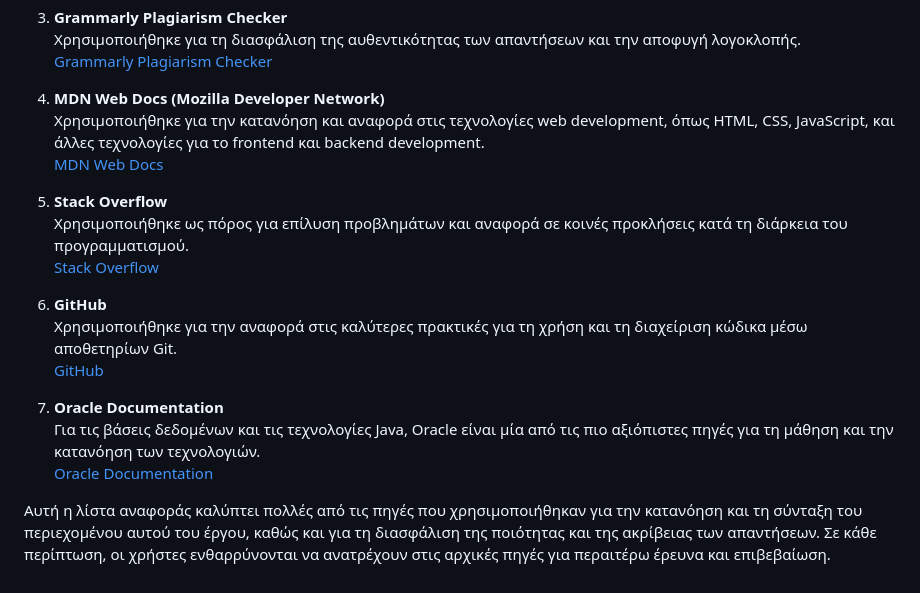
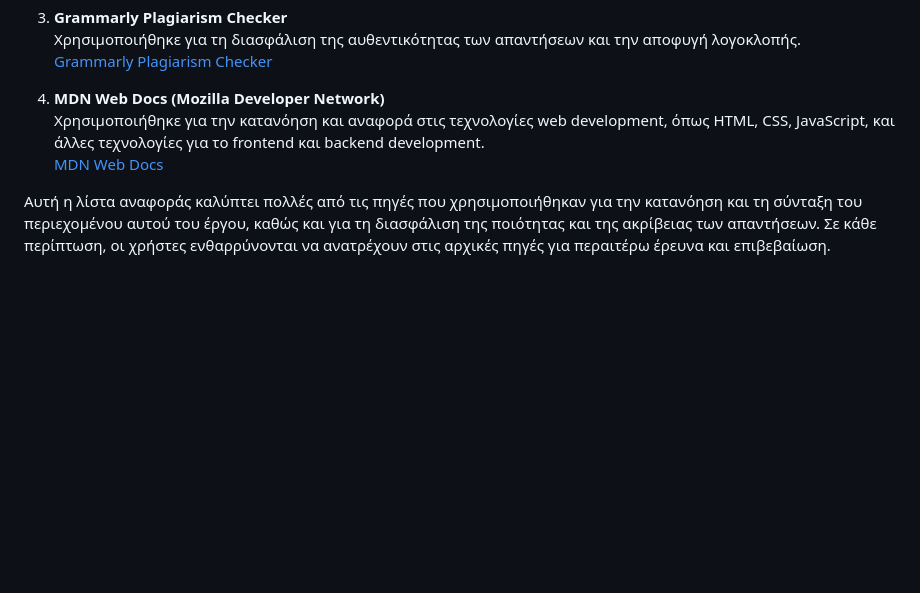
Before and after one commit to AlexanderTheDev1/Apantiseis-Exetaseon-Pistopoiisis-EOPPEP-Texnikos-Efarmogon-Pliroforikis-main, a Markdown page: README.md, the part around the change. Rendered like a GitHub page; blank space fills up the shorter version.

```diff
--- a/README.md
+++ b/README.md
@@ -68,17 +68,4 @@
    [MDN Web Docs](https://developer.mozilla.org/)
 
 
-5. **Stack Overflow**
-   Χρησιμοποιήθηκε ως πόρος για επίλυση προβλημάτων και αναφορά σε κοινές προκλήσεις κατά τη διάρκεια του προγραμματισμού.
-   [Stack Overflow](https://stackoverflow.com/)
-
-6. **GitHub**
-   Χρησιμοποιήθηκε για την αναφορά στις καλύτερες πρακτικές για τη χρήση και τη διαχείριση κώδικα μέσω αποθετηρίων Git.
-   [GitHub](https://github.com/)
-
-
-7. **Oracle Documentation**
-   Για τις βάσεις δεδομένων και τις τεχνολογίες Java, Oracle είναι μία από τις πιο αξιόπιστες πηγές για τη μάθηση και την κατανόηση των τεχνολογιών.
-   [Oracle Documentation](https://docs.oracle.com/)
-
 Αυτή η λίστα αναφοράς καλύπτει πολλές από τις πηγές που χρησιμοποιήθηκαν για την κατανόηση και τη σύνταξη του περιεχομένου αυτού του έργου, καθώς και για τη διασφάλιση της ποιότητας και της ακρίβειας των απαντήσεων. Σε κάθε περίπτωση, οι χρήστες ενθαρρύνονται να ανατρέχουν στις αρχικές πηγές για περαιτέρω έρευνα και επιβεβαίωση.
```
